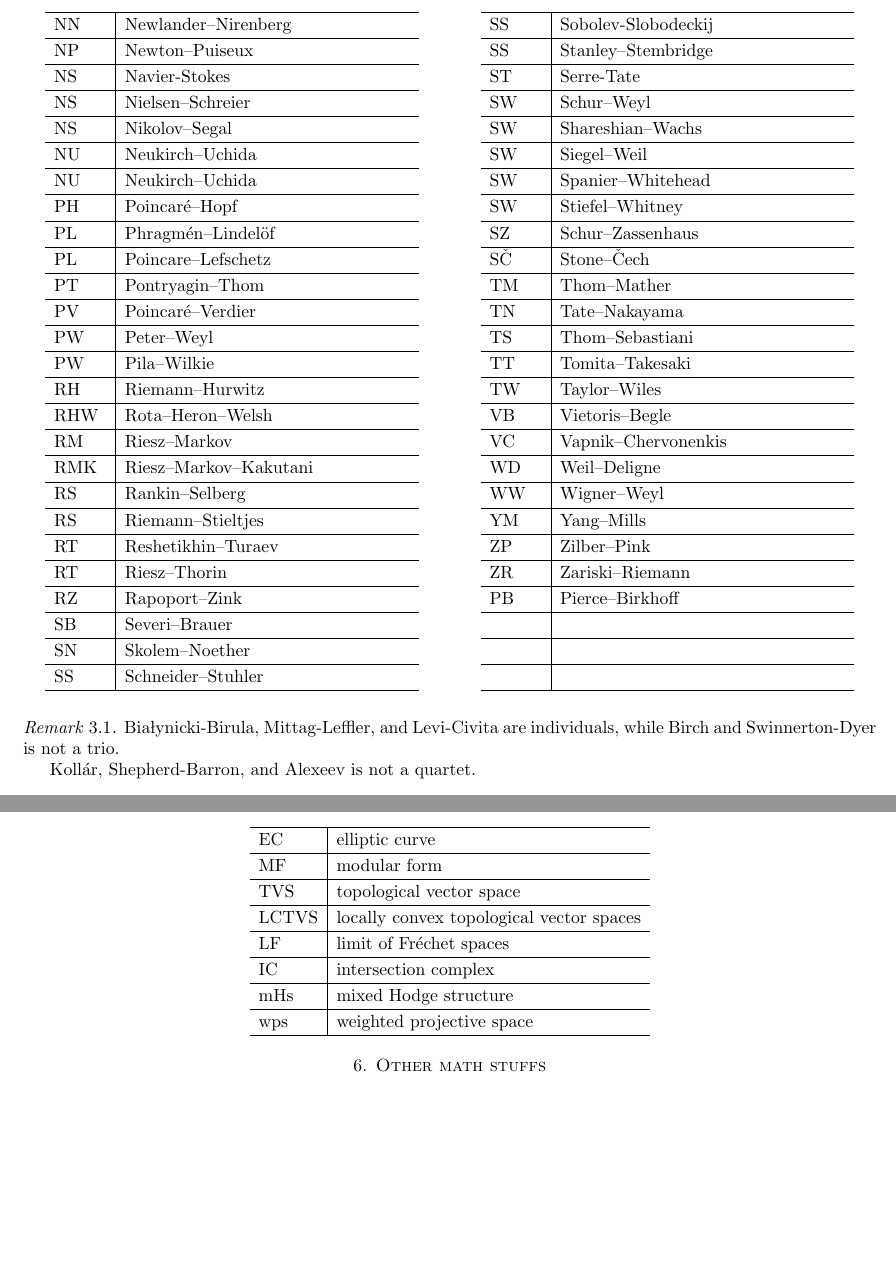
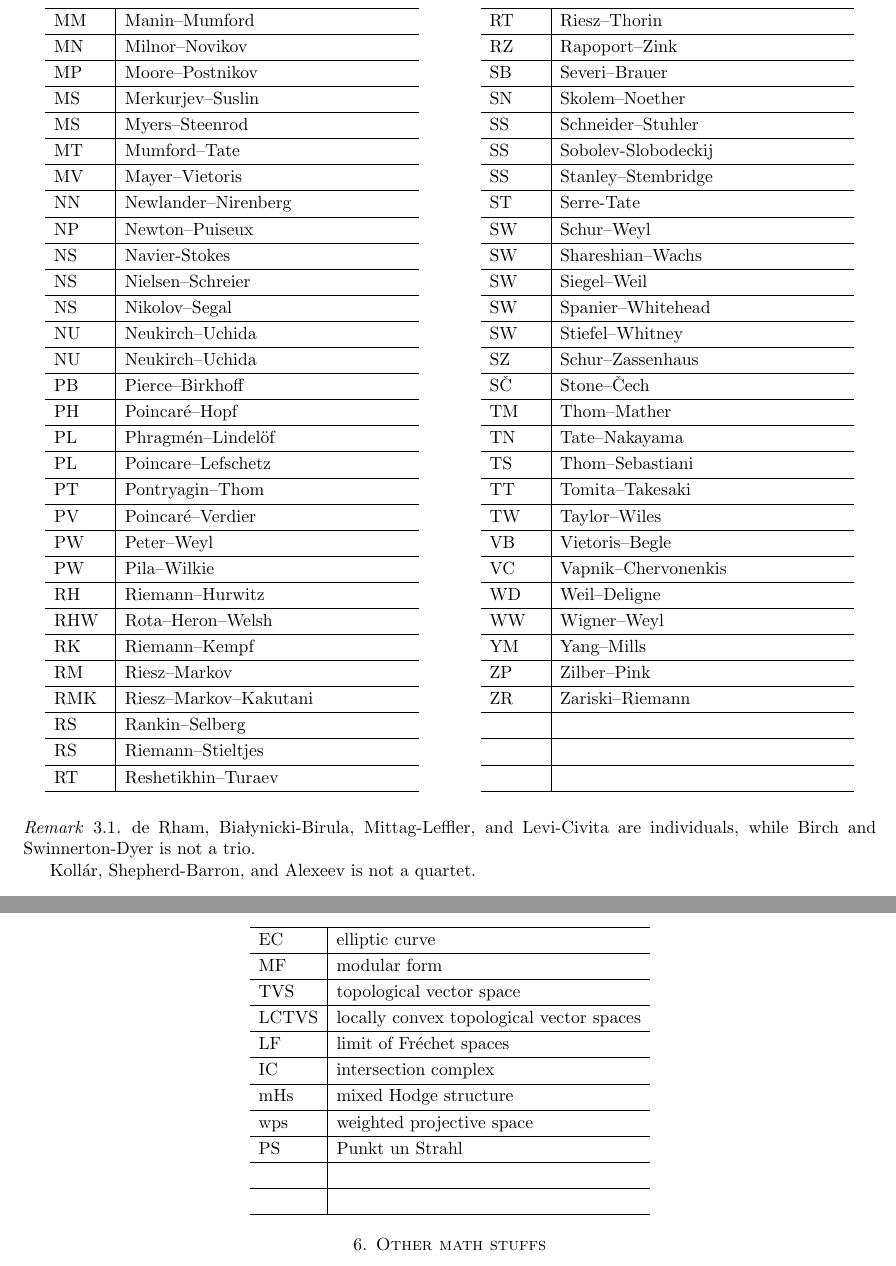
Before and after one commit to ramified/codelearning, a LaTeX paper (mathematical_abbreviations/mathematical_abbreviations.tex): two parts of pages 4 and 5 of 7, joined at a grey line, cut so that both start at the same text, the shorter picture padded with empty space. Compiled offline with pdfLaTeX.

Commit message:
minor revisions

```diff
--- a/mathematical_abbreviations/mathematical_abbreviations.tex
+++ b/mathematical_abbreviations/mathematical_abbreviations.tex
@@ -545,6 +552,7 @@ NS & Nielsen--Schreier\\ \hline
 NS & Nikolov--Segal\\ \hline
 NU & Neukirch--Uchida\\ \hline
 NU & Neukirch--Uchida\\ \hline
+PB & Pierce--Birkhoff\\ \hline
 PH & Poincaré--Hopf\\ \hline
 PL & Phragmén--Lindelöf\\ \hline
 PL & Poincare--Lefschetz\\ \hline
@@ -554,6 +562,7 @@ PW & Peter--Weyl\\ \hline
 PW & Pila--Wilkie\\ \hline
 RH & Riemann--Hurwitz\\ \hline
 RHW & Rota--Heron--Welsh\\ \hline
+RK & Riemann--Kempf\\ \hline
 RM & Riesz--Markov\\ \hline
 RMK & Riesz--Markov--Kakutani\\ \hline
 RS & Rankin--Selberg\\ \hline
@@ -586,7 +595,6 @@ WW & Wigner--Weyl\\ \hline
 YM & Yang--Mills\\ \hline
 ZP & Zilber--Pink\\ \hline
 ZR & Zariski--Riemann\\ \hline
-PB & Pierce--Birkhoff\\ \hline
  & \\ \hline
  & \\ \hline
  & \\ \hline
@@ -603,7 +611,7 @@ PB & Pierce--Birkhoff\\ \hline
 \end{multicols}
 
 \begin{remark}
-Bia\l{}ynicki-Birula, Mittag-Leffler, and Levi-Civita are individuals, while Birch and Swinnerton-Dyer is not a trio.
+de Rham, Bia\l{}ynicki-Birula, Mittag-Leffler, and Levi-Civita are individuals, while Birch and Swinnerton-Dyer is not a trio.
 
 Koll\'{a}r, Shepherd-Barron, and Alexeev is not a quartet.
 \end{remark}
@@ -654,6 +662,9 @@ LF & limit of Fréchet spaces\\ \hline
 IC & intersection complex\\ \hline
 mHs & mixed Hodge structure\\ \hline
 wps & weighted projective space\\ \hline
+PS & Punkt un Strahl\\ \hline
+ & \\ \hline
+ & \\ \hline
 \end{longtable}
 
 \section{Other math stuffs}
```
Also changed, not shown: mathematical_abbreviations/mathematical_abbreviations.pdf, mathematical_abbreviations/mathematical_abbreviations.tex (7 more changed lines), 3 other files.
